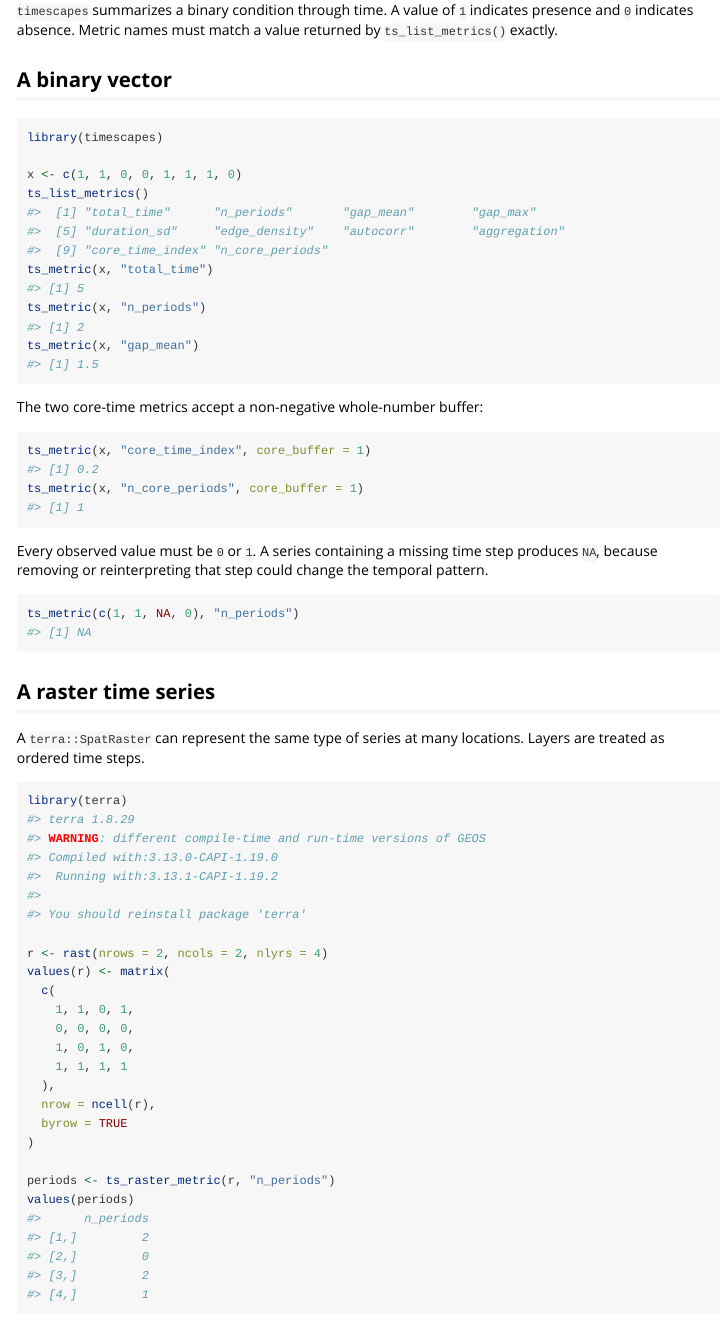
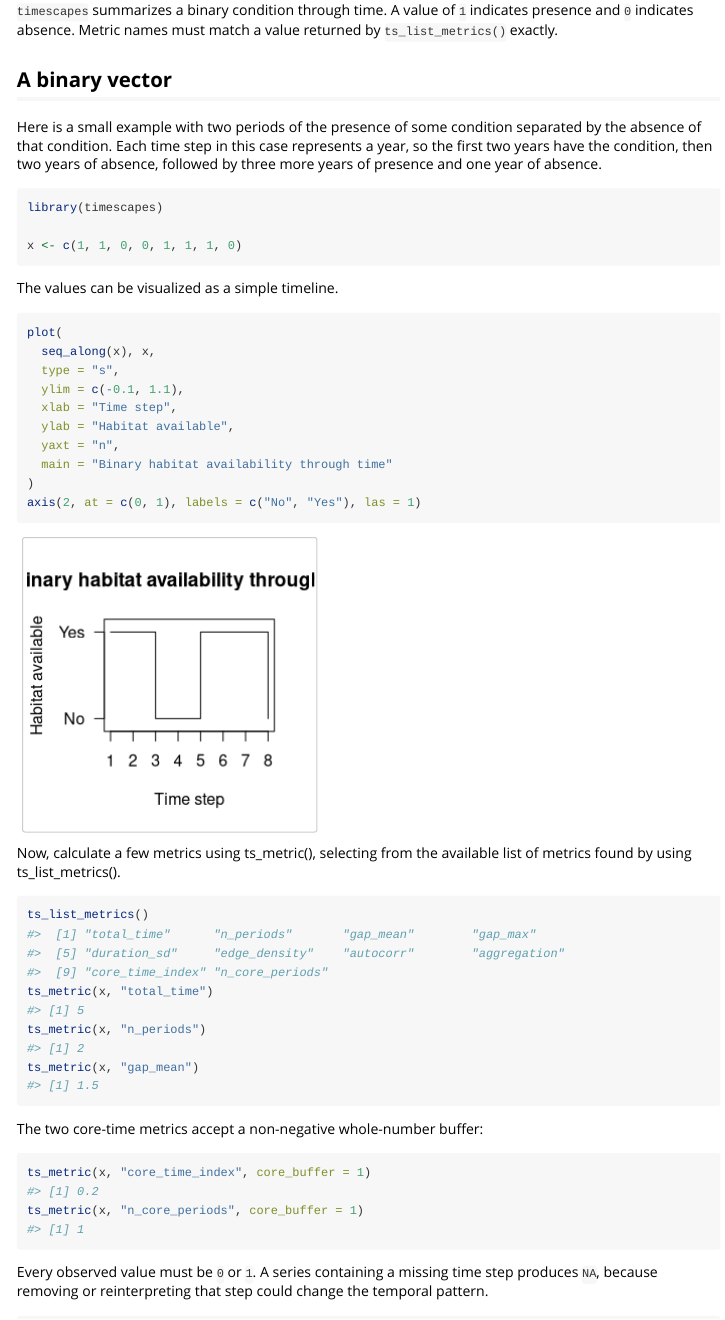
Before and after one commit to LoganHysen/timescapes, an R Markdown document (vignettes/getting-started.Rmd): the page in a window 1100 px wide, from 80 px down. Rendered offline with R 4.5, knitr and Pandoc, with nearby package versions.

Commit message:
updated getting-started.Rmd

````diff
--- a/vignettes/getting-started.Rmd
+++ b/vignettes/getting-started.Rmd
@@ -17,10 +17,37 @@
 
 ## A binary vector
 
+Here is a small example with two periods of the presence of some condition separated by
+the absence of that condition. Each time step in this case represents a year, so the first two years
+have the condition, then two years of absence, followed by three
+more years of presence and one year of absence.
+
 ```{r vector}
 library(timescapes)
 
 x <- c(1, 1, 0, 0, 1, 1, 1, 0)
+
+```
+
+The values can be visualized as a simple timeline.
+
+```{r plot-example-series}
+plot(
+  seq_along(x), x,
+  type = "s",
+  ylim = c(-0.1, 1.1),
+  xlab = "Time step",
+  ylab = "Habitat available",
+  yaxt = "n",
+  main = "Binary habitat availability through time"
+)
+axis(2, at = c(0, 1), labels = c("No", "Yes"), las = 1)
+```
+
+Now, calculate a few metrics using ts_metric(), selecting from the available
+list of metrics found by using ts_list_metrics().
+
+``` {r vector}
 ts_list_metrics()
 ts_metric(x, "total_time")
 ts_metric(x, "n_periods")
````
